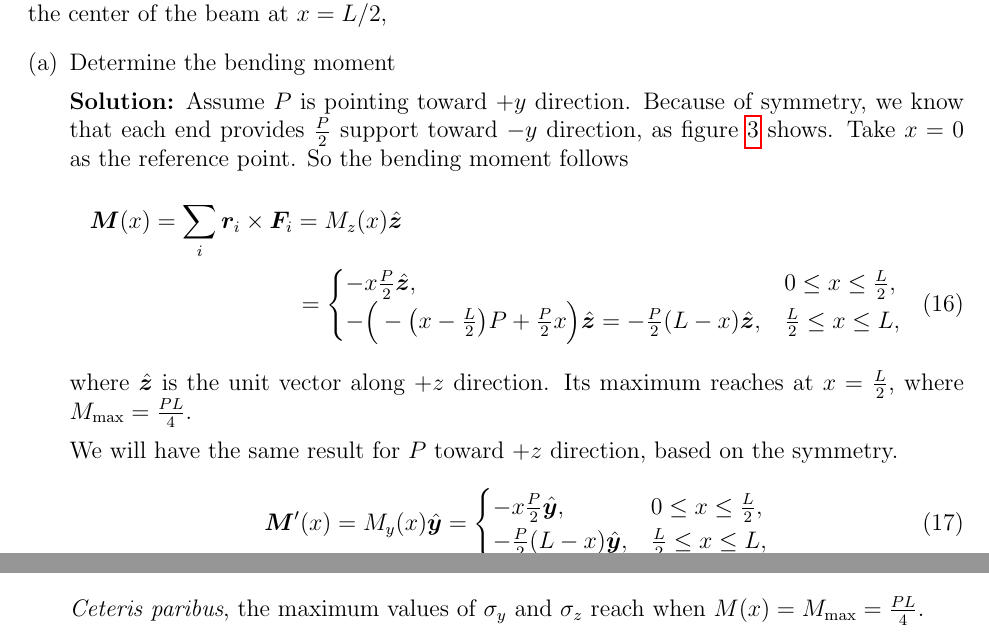
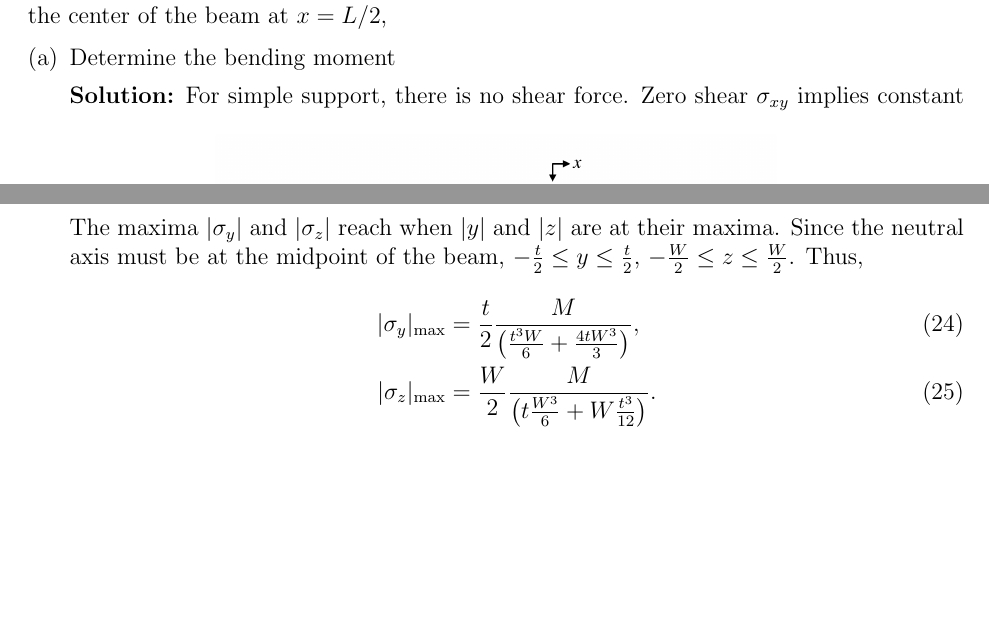
Before and after one commit to singularitti/MSAE-E4215, a LaTeX problem sheet (HW 4/hw4 solutions.tex): two parts of pages 5 and 7 of 7, joined at a grey line, cut so that both start at the same text, the shorter picture padded with empty space. Compiled offline with pdfLaTeX.

Commit message:
Update HW 4 solutions

```diff
--- a/HW 4/hw4 solutions.tex
+++ b/HW 4/hw4 solutions.tex
@@ -207,28 +207,11 @@ If the I-beam is simply supported at both ends at $x=0$, $x=L$, and a load $P$ i
 		      \caption{Shear and moment diagram for a simply supported beam with a concentrated load at mid-span. Taken from \url{https://en.wikipedia.org/wiki/Bending_moment}.}
 		      \label{fig:support}
 	      \end{figure}
-	      Assume $P$ is pointing toward $+y$ direction.
-	      Because of symmetry, we know that each end provides $\frac{ P }{ 2 }$ support toward $-y$ direction, as figure \ref{fig:support}
-	      shows. Take $x = 0$ as the reference point.
-	      So the bending moment follows
-	      \begin{multline}
-		      \bm{M}(x) = \sum_{i} \bm{r}_{i} \times \bm{F}_{i} = M_z(x) \hat{\bm{z}}\\
-		      = \begin{cases}
-			      -x \frac{ P }{ 2 } \hat{\bm{z}},                                                                                        & 0 \le x \le \frac{L}{2},     \\
-			      -\Big( - \big( x - \frac{ L }{ 2 } \big) P + \frac{ P }{ 2 }x \Big)\hat{\bm{z}} = -\frac{ P }{ 2 } (L - x)\hat{\bm{z}}, & \frac{ L }{ 2 } \le x \le L,
-		      \end{cases}
-	      \end{multline}
-	      where $\hat{\bm{z}}$ is the unit vector along $+z$ direction.
-	      Its maximum reaches at $x = \frac{ L }{ 2 }$, where $M_\text{max} = \frac{ P L }{ 4 }$.
+	      For simple support, there is no shear force.
+	      Zero shear $\sigma_{xy}$ implies constant bending moment $M_z$ throughout the beam, denoted as
+	      $M$ here. (This situation is known as ``pure bending".)
+	      It is the same for $z$ direction loading by symmetry, so $M_y = M$.
 
-	      We will have the same result for $P$ toward $+z$ direction, based on the symmetry.
-	      \begin{equation}
-		      \bm{M}'(x) = M_y(x) \hat{\bm{y}}
-		      = \begin{cases}
-			      -x \frac{ P }{ 2 } \hat{\bm{y}},      & 0 \le x \le \frac{L}{2},     \\
-			      -\frac{ P }{ 2 } (L - x)\hat{\bm{y}}, & \frac{ L }{ 2 } \le x \le L,
-		      \end{cases}
-	      \end{equation}
 
 	\item For Young's modulus $E$, what will be the curvature of the beam if the load is placed in
 	      \begin{enumerate}[(b1)]
@@ -275,6 +258,11 @@ If the I-beam is simply supported at both ends at $x=0$, $x=L$, and a load $P$ i
 	      \end{align}
-	      \emph{Ceteris paribus},
-	      the maximum values of $\sigma_y$ and $\sigma_z$ reach when $M(x) = M_\text{max} = \frac{ P L }{ 4 }$.
+	      The maxima $|\sigma_y|$ and $|\sigma_z|$ reach when $|y|$ and $|z|$ are at their maxima.
+	      Since the neutral axis must be at the midpoint of the beam,
+	      $-\frac{ t }{ 2 } \le y \le \frac{ t }{ 2 }$, $-\frac{ W }{ 2 } \le z \le \frac{ W }{ 2 }$. Thus,
+	      \begin{align}
+	      | \sigma_y |_\text{max} & = \frac{ t }{ 2 } \frac{ M }{ \big( \frac{t^3 W}{6} + \frac{4 t W^3}{3} \big)},        \\
+	      | \sigma_z |_\text{max} & = \frac{ W }{ 2 } \frac{ M }{ \big( t \frac{ W^3 }{ 6 } + W \frac{ t^3 }{ 12 } \big)}.
+	      \end{align}
 \end{enumerate}
 
 % \bibliographystyle{unsrt}
```
Also changed, not shown: HW 4/images/support.png, HW 4/hw4 solutions.tex (10 more changed lines).
